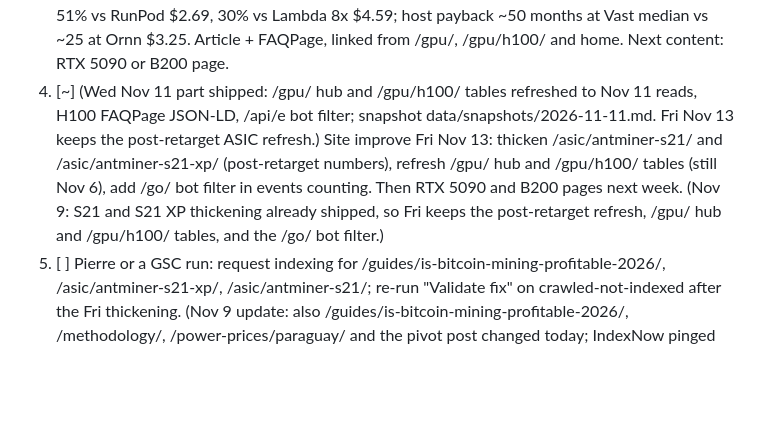
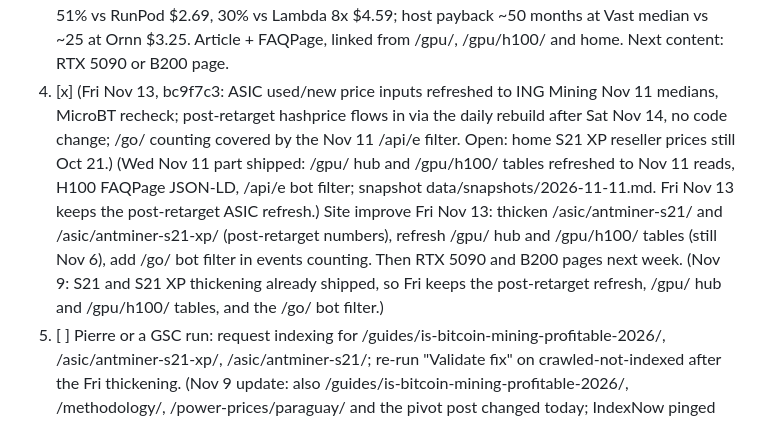
Before and after one commit to PierreCorbin/joulemath, a Markdown page: BACKLOG.md, the part around the change. GitHub-like rendering; blank space fills up the shorter version.

Commit message:
Backlog: Nov 13 site improve done (bc9f7c3)

```diff
--- a/BACKLOG.md
+++ b/BACKLOG.md
@@ -60,7 +60,7 @@ PRIORITY this week (top to bottom):
 1. [x] (shipped Mon Nov 9 on Pierre's request, 7087162 explainers + S21/S21 XP, fad56bb power pages, dcb8618 pivot post) Site improve: /guides/is-bitcoin-mining-profitable-2026/ and /methodology/ push to page 1. Done: new ~60 char titles/metas/OG matched to GSC queries (guide "Is Bitcoin mining worth it in 2026? Cost per BTC", methodology "ASIC miner profitability formula and hashprice"), dated sourced short answers, "cost to mine 1 BTC" section on the guide (mirrored on methodology and every ASIC model page), live next-retarget estimate from mempool.space on both pages and model pages, FAQPage on both, links between the two pages and from /, /asic/, /mining-calculator/, /power-prices/ and every model page. Also thickened S21 and S21 XP (Bitmain spec tables, per-MW rows, S21 XP new vs used payback), Paraguay ANDE tariff load-factor table, Ethiopia tariff steps and TOU table (both power pages already had short answer, ASIC break-even and FAQ), pivot post Nov 9 callout. S19k Pro already thick (Nov 4) and now also gets the cost per BTC section. Fri Nov 13 run: re-read post-retarget numbers.
 2. [x] (shipped 2026-11-10, see git log for gpuH200.mjs) Content ship Tue Nov 10: /gpu/h200/ rental price page. Fresh Nov 10 reads: RunPod $3.59/$5.29, Vast H200 median $4.08 (4 offers), H200 NVL $3.93 (16), Nebius $5.40, Ornn $7.17 settled Nov 9 (+19.3% 30d). Sections: why the trade index runs higher, H200 vs H100 premium table, per-kW table, FAQPage. Was: (Vast $4.14 / RunPod $3.59 / Ornn $6.82 / Nebius list, dated table, FAQPage, Flash GPU CTA). Old #7.
 3. [x] (shipped 2026-11-12, gpuRentBuy.mjs, /gpu/rent-vs-buy-h100/) Content ship Thu Nov 12: 'Rent vs buy an H100' (old #5). Fresh Nov 12 reads (data/snapshots/2026-11-12.md): owning $1.36/GPU-hr at 24/7 (4 yr, CBRE colo, $0.06 power), buy wins above 58% busy vs Vast $2.34, 51% vs RunPod $2.69, 30% vs Lambda 8x $4.59; host payback ~50 months at Vast median vs ~25 at Ornn $3.25. Article + FAQPage, linked from /gpu/, /gpu/h100/ and home. Next content: RTX 5090 or B200 page.
-4. [~] (Wed Nov 11 part shipped: /gpu/ hub and /gpu/h100/ tables refreshed to Nov 11 reads, H100 FAQPage JSON-LD, /api/e bot filter; snapshot data/snapshots/2026-11-11.md. Fri Nov 13 keeps the post-retarget ASIC refresh.) Site improve Fri Nov 13: thicken /asic/antminer-s21/ and /asic/antminer-s21-xp/ (post-retarget numbers), refresh /gpu/ hub and /gpu/h100/ tables (still Nov 6), add /go/ bot filter in events counting. Then RTX 5090 and B200 pages next week. (Nov 9: S21 and S21 XP thickening already shipped, so Fri keeps the post-retarget refresh, /gpu/ hub and /gpu/h100/ tables, and the /go/ bot filter.)
+4. [x] (Fri Nov 13, bc9f7c3: ASIC used/new price inputs refreshed to ING Mining Nov 11 medians, MicroBT recheck; post-retarget hashprice flows in via the daily rebuild after Sat Nov 14, no code change; /go/ counting covered by the Nov 11 /api/e filter. Open: home S21 XP reseller prices still Oct 21.) (Wed Nov 11 part shipped: /gpu/ hub and /gpu/h100/ tables refreshed to Nov 11 reads, H100 FAQPage JSON-LD, /api/e bot filter; snapshot data/snapshots/2026-11-11.md. Fri Nov 13 keeps the post-retarget ASIC refresh.) Site improve Fri Nov 13: thicken /asic/antminer-s21/ and /asic/antminer-s21-xp/ (post-retarget numbers), refresh /gpu/ hub and /gpu/h100/ tables (still Nov 6), add /go/ bot filter in events counting. Then RTX 5090 and B200 pages next week. (Nov 9: S21 and S21 XP thickening already shipped, so Fri keeps the post-retarget refresh, /gpu/ hub and /gpu/h100/ tables, and the /go/ bot filter.)
 5. [ ] Pierre or a GSC run: request indexing for /guides/is-bitcoin-mining-profitable-2026/, /asic/antminer-s21-xp/, /asic/antminer-s21/; re-run "Validate fix" on crawled-not-indexed after the Fri thickening. (Nov 9 update: also /guides/is-bitcoin-mining-profitable-2026/, /methodology/, /power-prices/paraguay/ and the pivot post changed today; IndexNow pinged for all changed URLs. www 301 verified in functions/_middleware.js, sitemap and canonicals apex only, RSS still noindex. Request indexing and Validate fix are Search Console clicks only Pierre can do.)
 - X: week 4 drafts in /workspace/joulemath-x-drafts-week4.md (Nov 12 to 18, 14 posts, 3 LINK-IN-POST; after this week's test, cut to 1 and move the rest to self-replies). Replies keep doing most of the reach.
 
```
